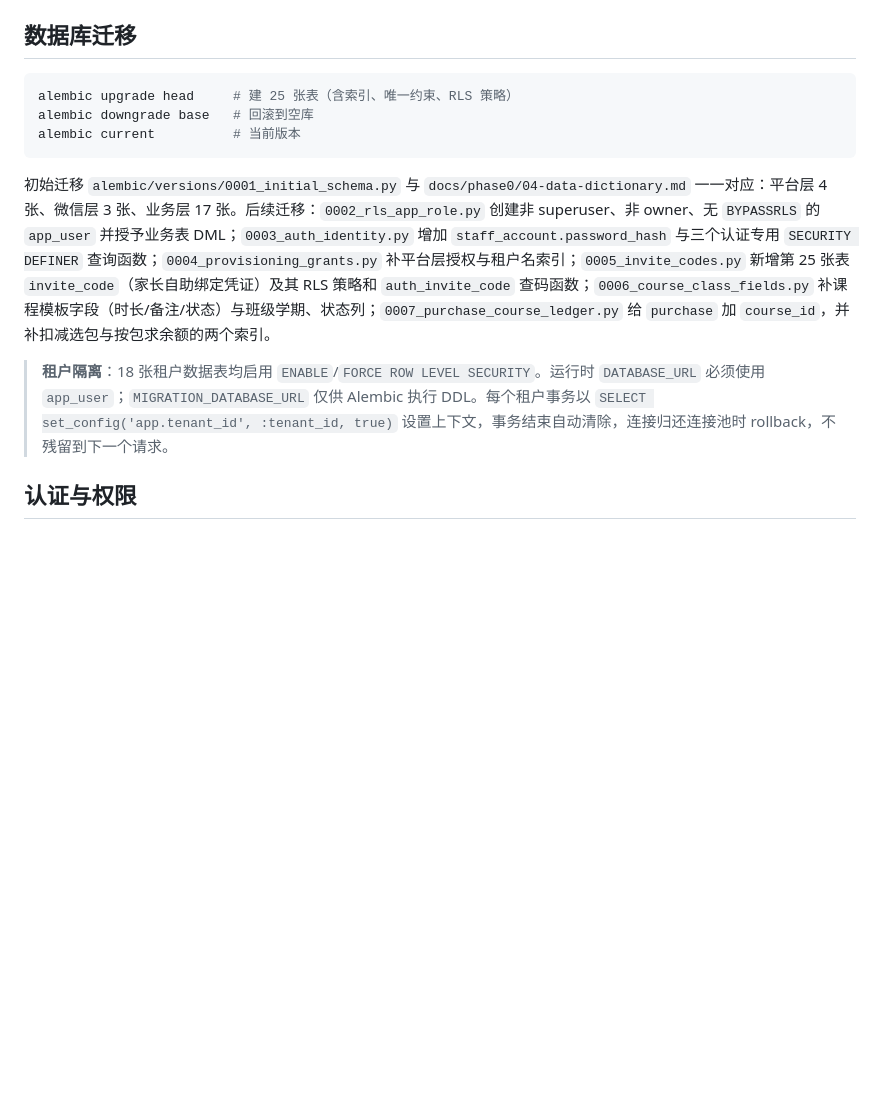
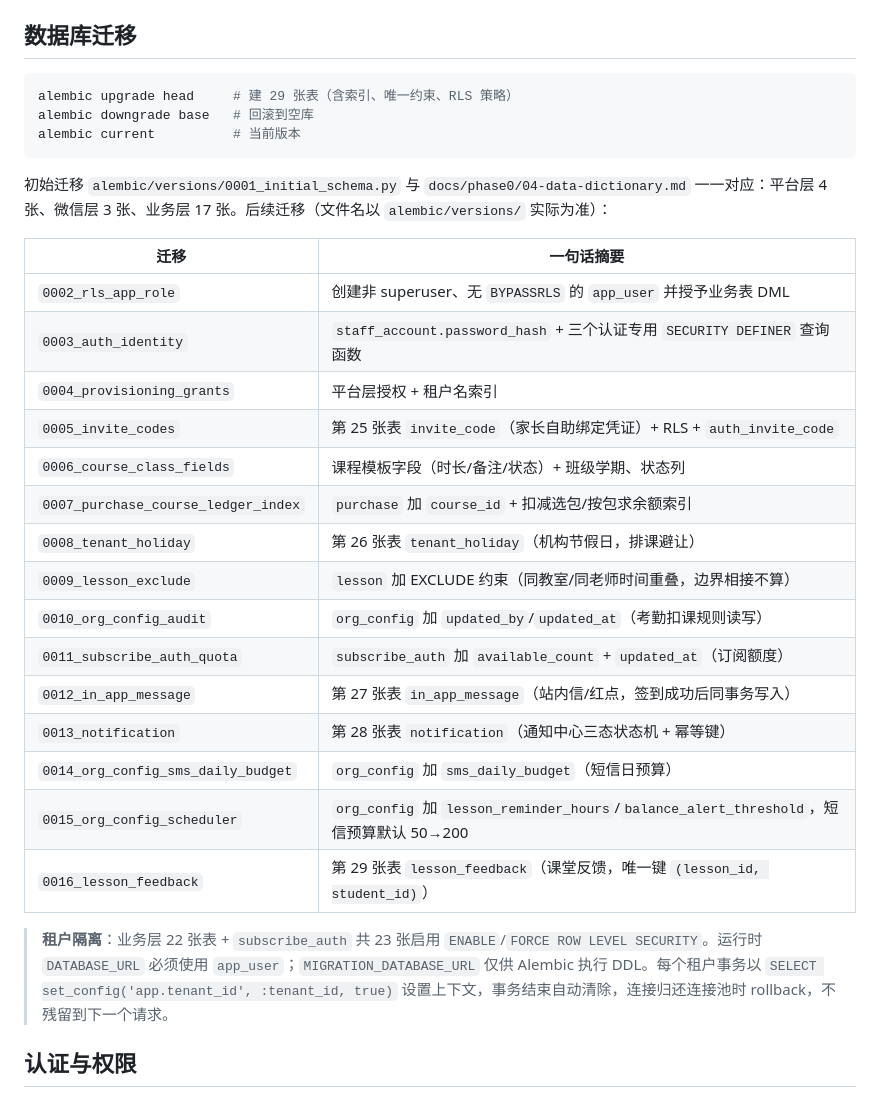
Before and after one commit to HBUTFAKER/new-student-, a Markdown page: README.md, the part around one of its changes. Rendered like a GitHub page; blank space fills up the shorter version.

````diff
--- a/README.md
+++ b/README.md
@@ -56,14 +57,32 @@ Windows 没有 Docker 时，也可以让 `DATABASE_URL` 指向本机 PostgreSQL
 ## 数据库迁移
 
 ```bash
-alembic upgrade head     # 建 25 张表（含索引、唯一约束、RLS 策略）
+alembic upgrade head     # 建 29 张表（含索引、唯一约束、RLS 策略）
 alembic downgrade base   # 回滚到空库
 alembic current          # 当前版本
 ```
 
-初始迁移 `alembic/versions/0001_initial_schema.py` 与 `docs/phase0/04-data-dictionary.md` 一一对应：平台层 4 张、微信层 3 张、业务层 17 张。后续迁移：`0002_rls_app_role.py` 创建非 superuser、非 owner、无 `BYPASSRLS` 的 `app_user` 并授予业务表 DML；`0003_auth_identity.py` 增加 `staff_account.password_hash` 与三个认证专用 `SECURITY DEFINER` 查询函数；`0004_provisioning_grants.py` 补平台层授权与租户名索引；`0005_invite_codes.py` 新增第 25 张表 `invite_code`（家长自助绑定凭证）及其 RLS 策略和 `auth_invite_code` 查码函数；`0006_course_class_fields.py` 补课程模板字段（时长/备注/状态）与班级学期、状态列；`0007_purchase_course_ledger.py` 给 `purchase` 加 `course_id`，并补扣减选包与按包求余额的两个索引。
+初始迁移 `alembic/versions/0001_initial_schema.py` 与 `docs/phase0/04-data-dictionary.md` 一一对应：平台层 4 张、微信层 3 张、业务层 17 张。后续迁移（文件名以 `alembic/versions/` 实际为准）：
 
-> **租户隔离**：18 张租户数据表均启用 `ENABLE`/`FORCE ROW LEVEL SECURITY`。运行时 `DATABASE_URL` 必须使用 `app_user`；`MIGRATION_DATABASE_URL` 仅供 Alembic 执行 DDL。每个租户事务以 `SELECT set_config('app.tenant_id', :tenant_id, true)` 设置上下文，事务结束自动清除，连接归还连接池时 rollback，不残留到下一个请求。
+| 迁移 | 一句话摘要 |
+|------|-----------|
+| `0002_rls_app_role` | 创建非 superuser、无 `BYPASSRLS` 的 `app_user` 并授予业务表 DML |
+| `0003_auth_identity` | `staff_account.password_hash` + 三个认证专用 `SECURITY DEFINER` 查询函数 |
+| `0004_provisioning_grants` | 平台层授权 + 租户名索引 |
+| `0005_invite_codes` | 第 25 张表 `invite_code`（家长自助绑定凭证）+ RLS + `auth_invite_code` |
+| `0006_course_class_fields` | 课程模板字段（时长/备注/状态）+ 班级学期、状态列 |
+| `0007_purchase_course_ledger_index` | `purchase` 加 `course_id` + 扣减选包/按包求余额索引 |
+| `0008_tenant_holiday` | 第 26 张表 `tenant_holiday`（机构节假日，排课避让） |
+| `0009_lesson_exclude` | `lesson` 加 EXCLUDE 约束（同教室/同老师时间重叠，边界相接不算） |
+| `0010_org_config_audit` | `org_config` 加 `updated_by`/`updated_at`（考勤扣课规则读写） |
+| `0011_subscribe_auth_quota` | `subscribe_auth` 加 `available_count` + `updated_at`（订阅额度） |
+| `0012_in_app_message` | 第 27 张表 `in_app_message`（站内信/红点，签到成功后同事务写入） |
+| `0013_notification` | 第 28 张表 `notification`（通知中心三态状态机 + 幂等键） |
+| `0014_org_config_sms_daily_budget` | `org_config` 加 `sms_daily_budget`（短信日预算） |
+| `0015_org_config_scheduler` | `org_config` 加 `lesson_reminder_hours`/`balance_alert_threshold`，短信预算默认 50→200 |
+| `0016_lesson_feedback` | 第 29 张表 `lesson_feedback`（课堂反馈，唯一键 `(lesson_id, student_id)`） |
+
+> **租户隔离**：业务层 22 张表 + `subscribe_auth` 共 23 张启用 `ENABLE`/`FORCE ROW LEVEL SECURITY`。运行时 `DATABASE_URL` 必须使用 `app_user`；`MIGRATION_DATABASE_URL` 仅供 Alembic 执行 DDL。每个租户事务以 `SELECT set_config('app.tenant_id', :tenant_id, true)` 设置上下文，事务结束自动清除，连接归还连接池时 rollback，不残留到下一个请求。
 
 ## 认证与权限
 
````
Also changed, not shown: other parts of README.md (+69 -32 lines).
